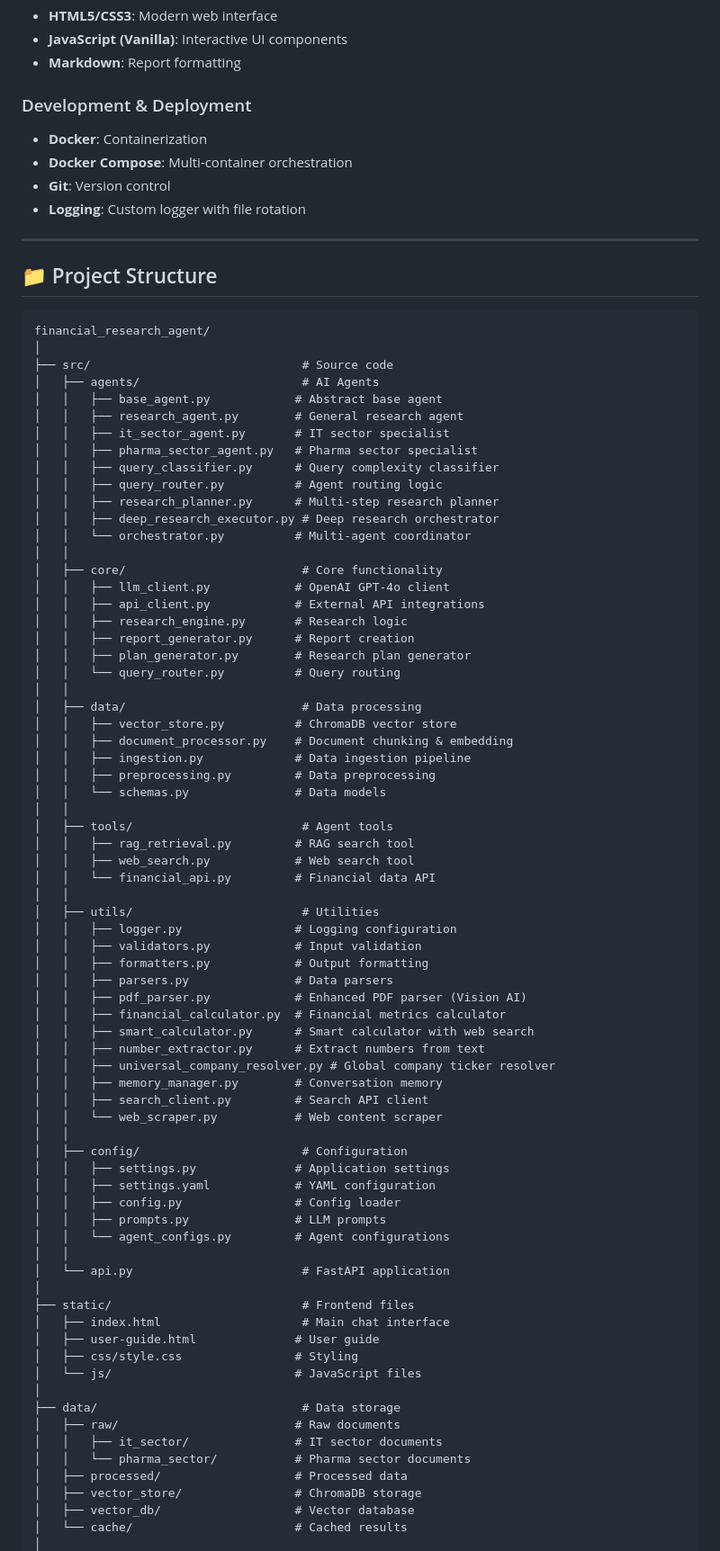
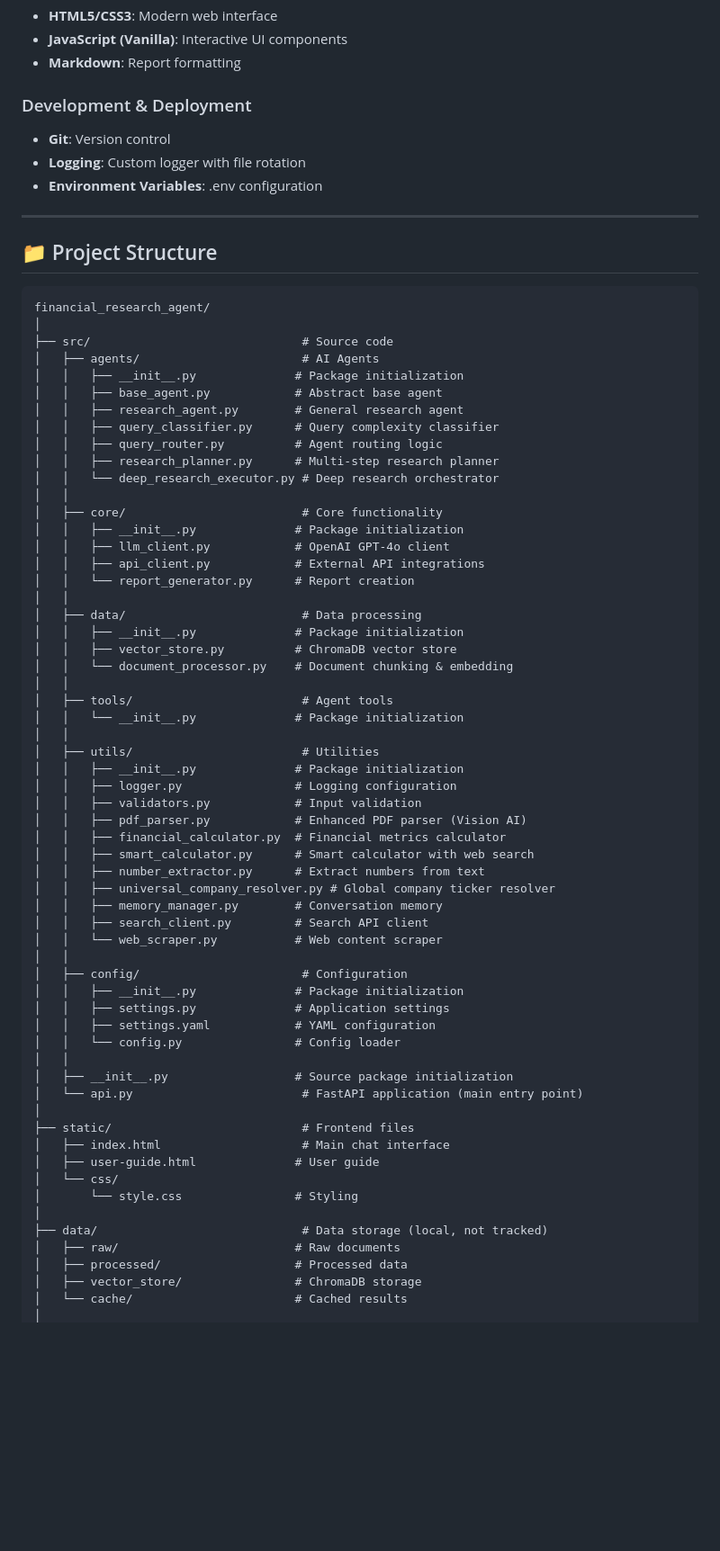
Before and after one commit to Jeetibp/Financial-Research-AI, a Markdown page: README.md, the part around one of its changes. Shown at 90% size. Drawn GitHub-style; blank space fills up the shorter version.

```diff
--- a/README.md
+++ b/README.md
@@ -220,10 +220,9 @@ User: "Analyze TCS financial performance and compare with Infosys"
 - **Markdown**: Report formatting
 
 ### Development & Deployment
-- **Docker**: Containerization
-- **Docker Compose**: Multi-container orchestration
 - **Git**: Version control
 - **Logging**: Custom logger with file rotation
+- **Environment Variables**: .env configuration
 
 ---
 
@@ -234,41 +233,32 @@ financial_research_agent/
 │
 ├── src/                              # Source code
 │   ├── agents/                       # AI Agents
+│   │   ├── __init__.py              # Package initialization
 │   │   ├── base_agent.py            # Abstract base agent
 │   │   ├── research_agent.py        # General research agent
-│   │   ├── it_sector_agent.py       # IT sector specialist
-│   │   ├── pharma_sector_agent.py   # Pharma sector specialist
 │   │   ├── query_classifier.py      # Query complexity classifier
 │   │   ├── query_router.py          # Agent routing logic
 │   │   ├── research_planner.py      # Multi-step research planner
-│   │   ├── deep_research_executor.py # Deep research orchestrator
-│   │   └── orchestrator.py          # Multi-agent coordinator
+│   │   └── deep_research_executor.py # Deep research orchestrator
 │   │
 │   ├── core/                         # Core functionality
+│   │   ├── __init__.py              # Package initialization
 │   │   ├── llm_client.py            # OpenAI GPT-4o client
 │   │   ├── api_client.py            # External API integrations
-│   │   ├── research_engine.py       # Research logic
-│   │   ├── report_generator.py      # Report creation
-│   │   ├── plan_generator.py        # Research plan generator
-│   │   └── query_router.py          # Query routing
+│   │   └── report_generator.py      # Report creation
 │   │
 │   ├── data/                         # Data processing
+│   │   ├── __init__.py              # Package initialization
 │   │   ├── vector_store.py          # ChromaDB vector store
-│   │   ├── document_processor.py    # Document chunking & embedding
-│   │   ├── ingestion.py             # Data ingestion pipeline
-│   │   ├── preprocessing.py         # Data preprocessing
-│   │   └── schemas.py               # Data models
+│   │   └── document_processor.py    # Document chunking & embedding
 │   │
 │   ├── tools/                        # Agent tools
-│   │   ├── rag_retrieval.py         # RAG search tool
-│   │   ├── web_search.py            # Web search tool
-│   │   └── financial_api.py         # Financial data API
+│   │   └── __init__.py              # Package initialization
 │   │
 │   ├── utils/                        # Utilities
+│   │   ├── __init__.py              # Package initialization
 │   │   ├── logger.py                # Logging configuration
 │   │   ├── validators.py            # Input validation
-│   │   ├── formatters.py            # Output formatting
-│   │   ├── parsers.py               # Data parsers
 │   │   ├── pdf_parser.py            # Enhanced PDF parser (Vision AI)
 │   │   ├── financial_calculator.py  # Financial metrics calculator
 │   │   ├── smart_calculator.py      # Smart calculator with web search
@@ -279,26 +269,23 @@ financial_research_agent/
 │   │   └── web_scraper.py           # Web content scraper
 │   │
 │   ├── config/                       # Configuration
+│   │   ├── __init__.py              # Package initialization
 │   │   ├── settings.py              # Application settings
 │   │   ├── settings.yaml            # YAML configuration
-│   │   ├── config.py                # Config loader
-│   │   ├── prompts.py               # LLM prompts
-│   │   └── agent_configs.py         # Agent configurations
+│   │   └── config.py                # Config loader
 │   │
-│   └── api.py                        # FastAPI application
+│   ├── __init__.py                  # Source package initialization
+│   └── api.py                        # FastAPI application (main entry point)
 │
 ├── static/                           # Frontend files
 │   ├── index.html                    # Main chat interface
 │   ├── user-guide.html              # User guide
-│   ├── css/style.css                # Styling
-│   └── js/                          # JavaScript files
+│   └── css/
+│       └── style.css                # Styling
 │
-├── data/                             # Data storage
+├── data/                             # Data storage (local, not tracked)
 │   ├── raw/                         # Raw documents
-│   │   ├── it_sector/               # IT sector documents
-│   │   └── pharma_sector/           # Pharma sector documents
 │   ├── processed/                   # Processed data
 │   ├── vector_store/                # ChromaDB storage
-│   ├── vector_db/                   # Vector database
 │   └── cache/                       # Cached results
 │
```
Also changed, not shown: other parts of README.md (+15 -106 lines).
